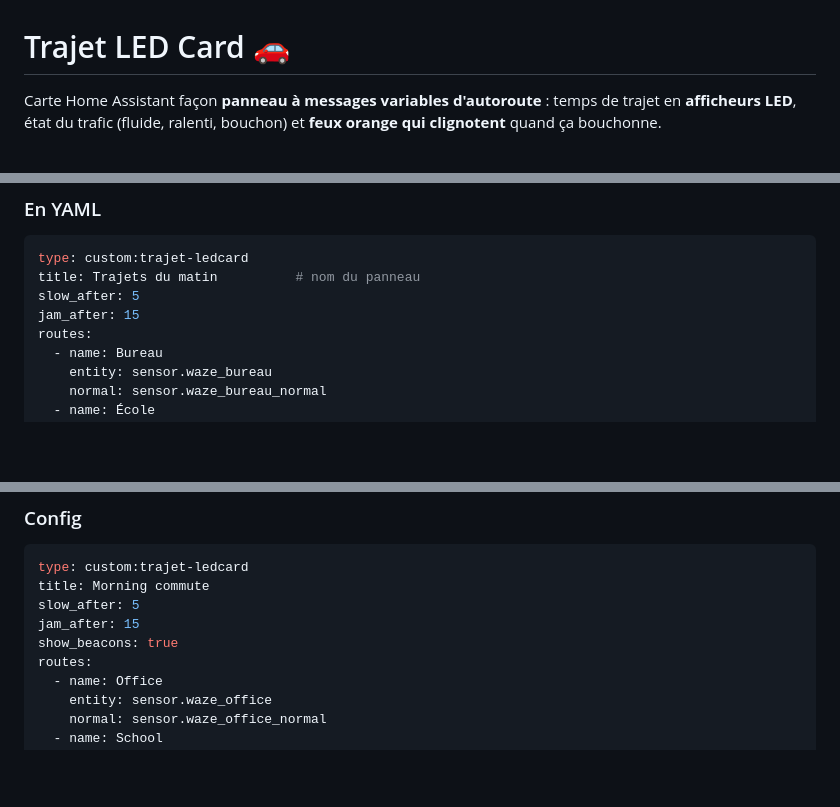
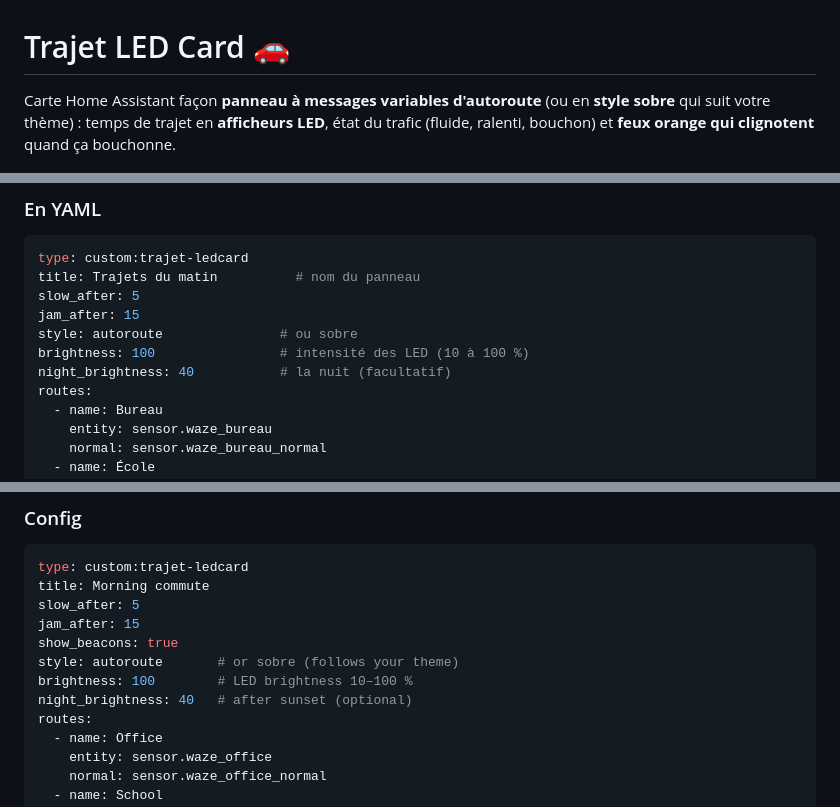
Before and after one commit to Robote7701/trajet-ledcard, a Markdown page: README.md, 3 parts joined by grey strips. GitHub-like rendering; blank space fills up the shorter version.

```diff
--- a/README.md
+++ b/README.md
@@ -1,5 +1,5 @@
 # Trajet LED Card 🚗
 
-Carte Home Assistant façon **panneau à messages variables d'autoroute** : temps de trajet en **afficheurs LED**, état du trafic (fluide, ralenti, bouchon) et **feux orange qui clignotent** quand ça bouchonne.
+Carte Home Assistant façon **panneau à messages variables d'autoroute** (ou en **style sobre** qui suit votre thème) : temps de trajet en **afficheurs LED**, état du trafic (fluide, ralenti, bouchon) et **feux orange qui clignotent** quand ça bouchonne.
 
 ![Aperçu](images/preview.png)
@@ -70,6 +76,9 @@ type: custom:trajet-ledcard
 title: Trajets du matin          # nom du panneau
 slow_after: 5
 jam_after: 15
+style: autoroute               # ou sobre
+brightness: 100                # intensité des LED (10 à 100 %)
+night_brightness: 40           # la nuit (facultatif)
 routes:
   - name: Bureau
     entity: sensor.waze_bureau
@@ -121,6 +133,9 @@ title: Morning commute
 slow_after: 5
 jam_after: 15
 show_beacons: true
+style: autoroute       # or sobre (follows your theme)
+brightness: 100        # LED brightness 10–100 %
+night_brightness: 40   # after sunset (optional)
 routes:
   - name: Office
     entity: sensor.waze_office
```
Also changed, not shown: other parts of README.md (+10 -1 lines), images/preview-brightness.png (added), images/preview-sober.png (added), 1 other file.
